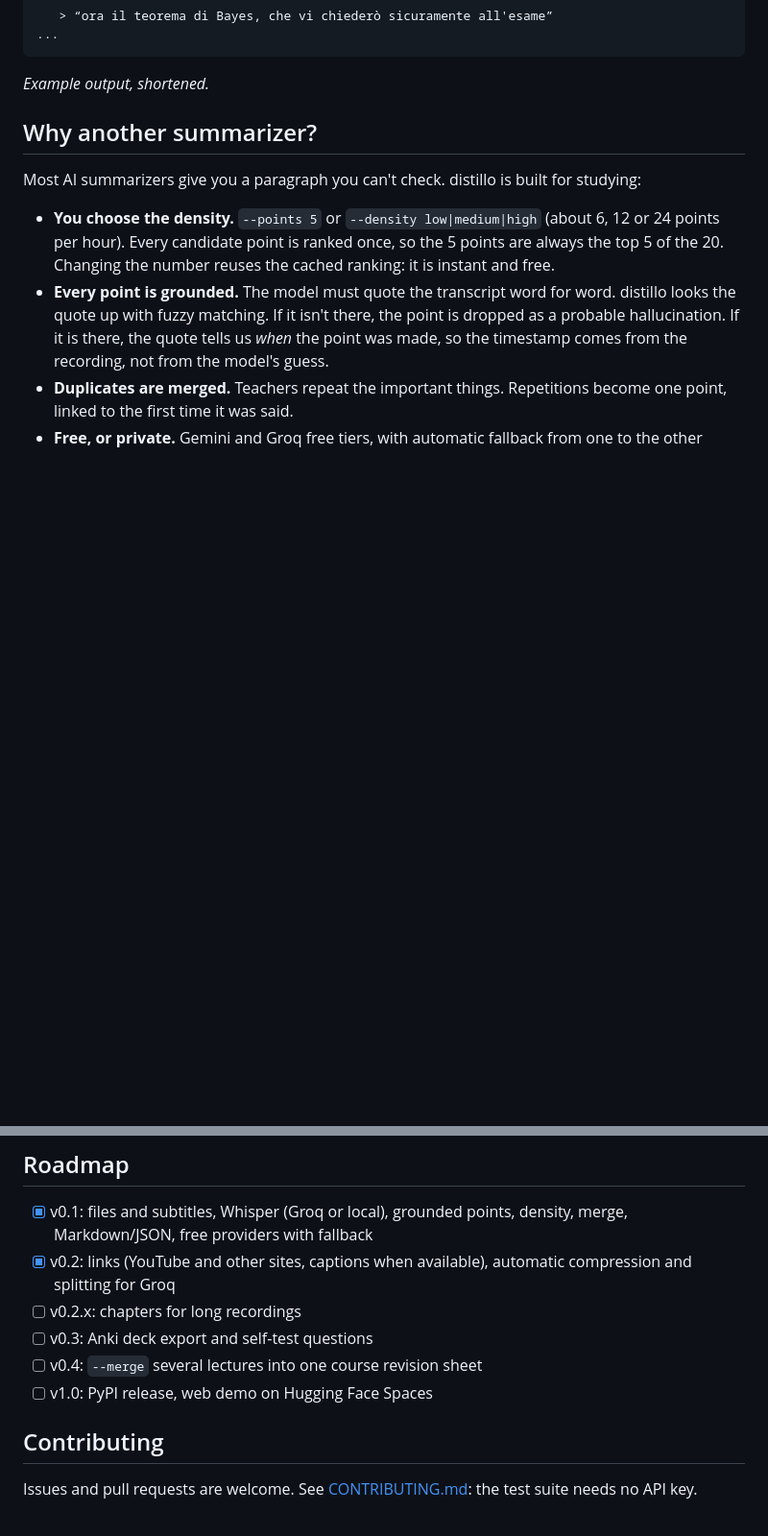
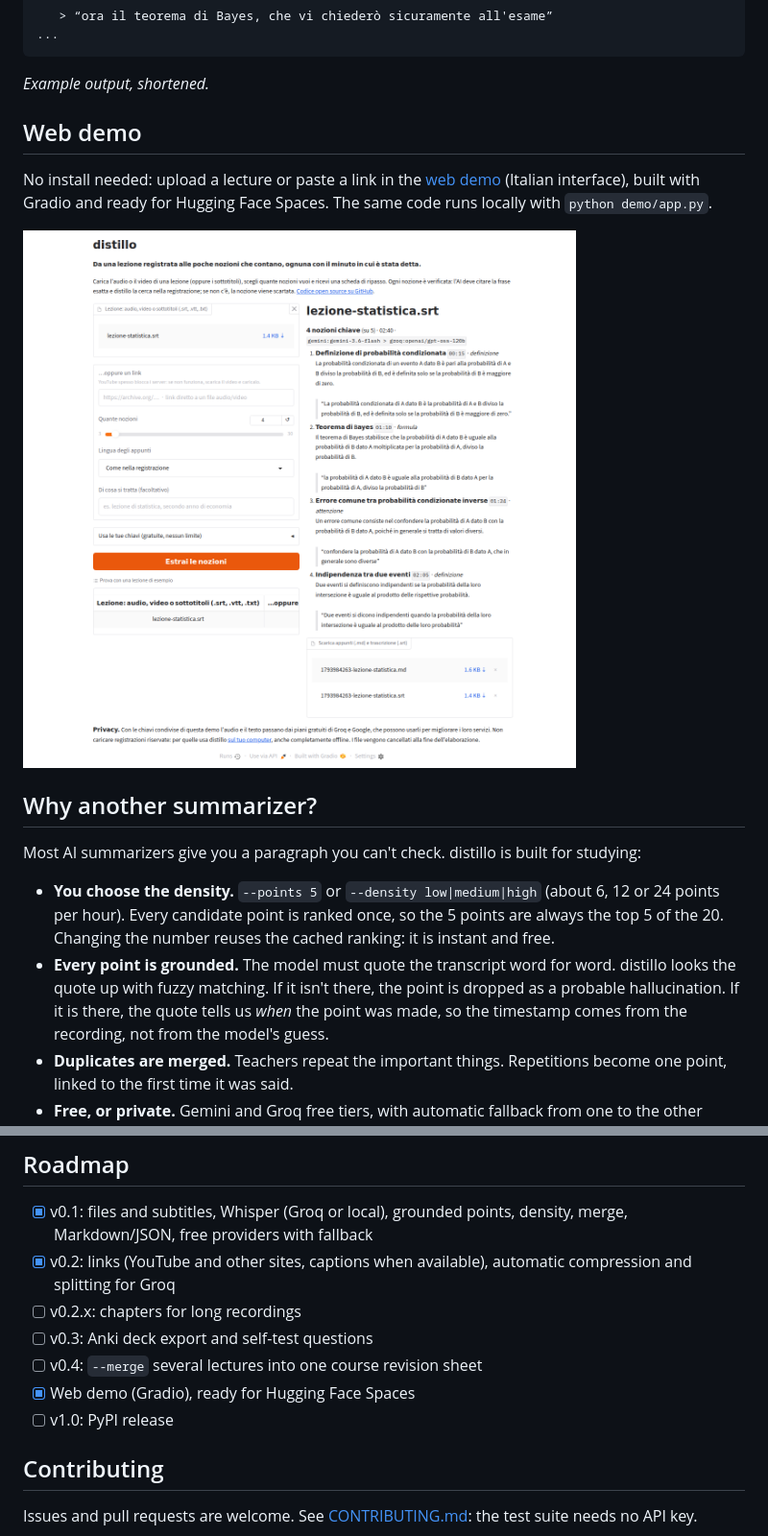
Before and after one commit to AndreaAcanfora/distillo, a Markdown page: README.md, 2 parts joined by grey strips. Shown at 96% size. GitHub-like rendering; pictures changed too: docs/demo-screenshot.png (added); blank space fills up the shorter version.

````diff
--- a/README.md
+++ b/README.md
@@ -39,6 +39,13 @@ $ distillo lezione-statistica.m4a --points 4 --lang it
 ```
 
 _Example output, shortened._
+
+## Web demo
+
+No install needed: upload a lecture or paste a link in the [web demo](demo/) (Italian interface), built with Gradio
+and ready for Hugging Face Spaces. The same code runs locally with `python demo/app.py`.
+
+![distillo web demo: a lecture on the left, the key points with timestamps and quotes on the right](docs/demo-screenshot.png)
 
 ## Why another summarizer?
 
@@ -157,7 +164,8 @@ of points or another output format costs nothing. `--no-cache` forces fresh answ
 - [ ] v0.2.x: chapters for long recordings
 - [ ] v0.3: Anki deck export and self-test questions
 - [ ] v0.4: `--merge` several lectures into one course revision sheet
-- [ ] v1.0: PyPI release, web demo on Hugging Face Spaces
+- [x] Web demo (Gradio), ready for Hugging Face Spaces
+- [ ] v1.0: PyPI release
 
 ## Contributing
 
````
Also changed, not shown: CHANGELOG.md (+4 -0 lines), demo/README.md (added, +29 -0 lines), 8 other files.
